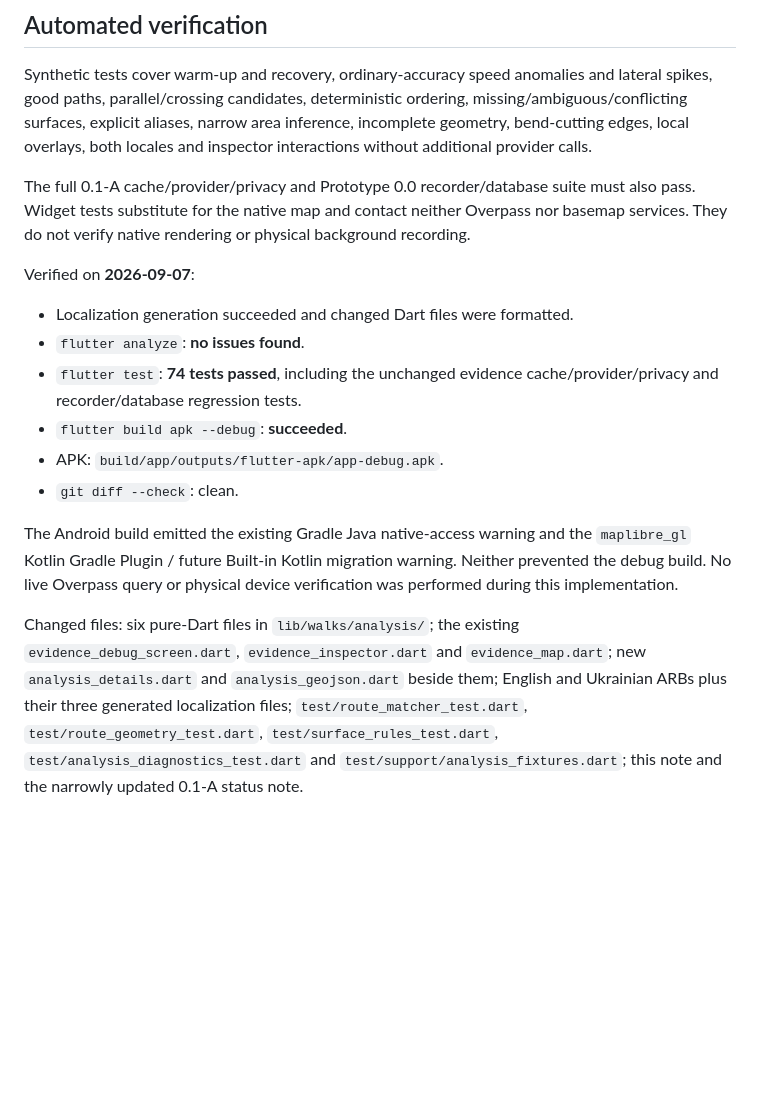
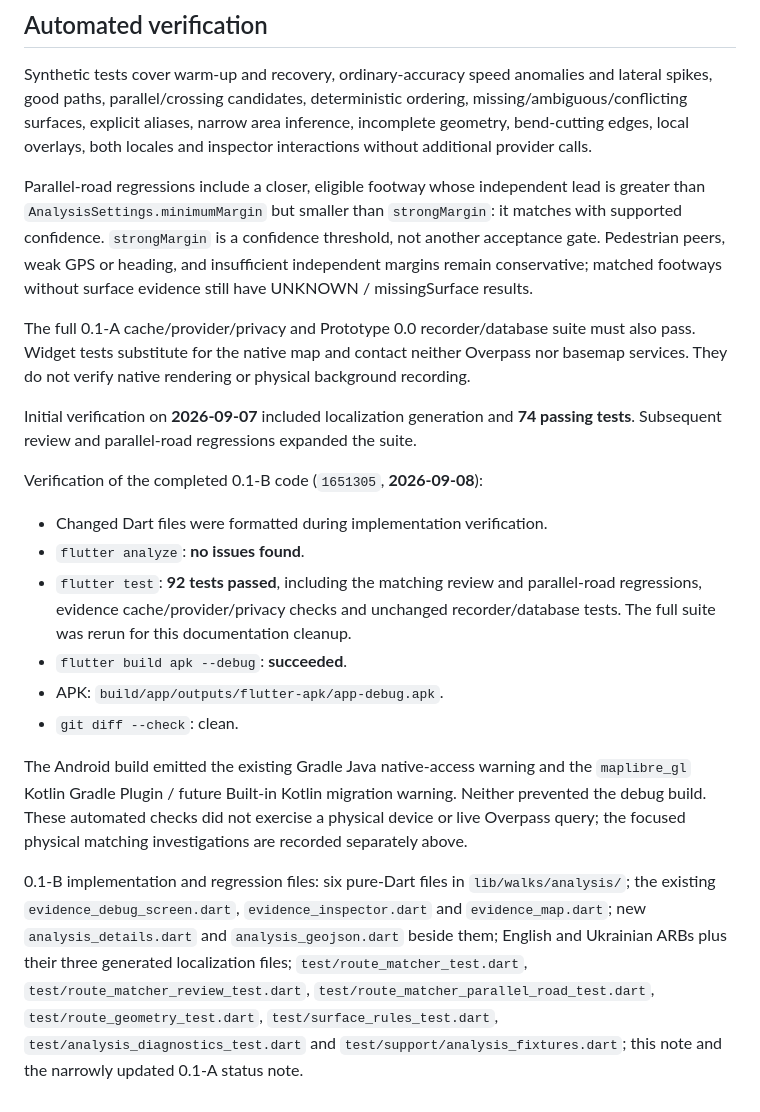
Before and after one commit to rpisarev/pathgrain, a Markdown page: docs/development/mvp-0.1-b-route-surface-matching.md, the part around one of its changes. GitHub-like rendering; blank space fills up the shorter version.

Commit message:
Update documentation

```diff
--- a/docs/development/mvp-0.1-b-route-surface-matching.md
+++ b/docs/development/mvp-0.1-b-route-surface-matching.md
@@ -431,31 +444,46 @@ ordering, missing/ambiguous/conflicting surfaces, explicit aliases, narrow area
 inference, incomplete geometry, bend-cutting edges, local overlays, both
 locales and inspector interactions without additional provider calls.
 
+Parallel-road regressions include a closer, eligible footway whose independent
+lead is greater than `AnalysisSettings.minimumMargin` but smaller than
+`strongMargin`: it matches with supported confidence. `strongMargin` is a
+confidence threshold, not another acceptance gate. Pedestrian peers, weak GPS
+or heading, and insufficient independent margins remain conservative; matched
+footways without surface evidence still have UNKNOWN / missingSurface results.
+
 The full 0.1-A cache/provider/privacy and Prototype 0.0 recorder/database suite
 must also pass. Widget tests substitute for the native map and contact neither
 Overpass nor basemap services. They do not verify native rendering or physical
 background recording.
 
-Verified on **2026-09-07**:
+Initial verification on **2026-09-07** included localization generation and
+**74 passing tests**. Subsequent review and parallel-road regressions expanded
+the suite.
 
-- Localization generation succeeded and changed Dart files were formatted.
+Verification of the completed 0.1-B code (`1651305`, **2026-09-08**):
+
+- Changed Dart files were formatted during implementation verification.
 - `flutter analyze`: **no issues found**.
-- `flutter test`: **74 tests passed**, including the unchanged evidence
-  cache/provider/privacy and recorder/database regression tests.
+- `flutter test`: **92 tests passed**, including the matching review and
+  parallel-road regressions, evidence cache/provider/privacy checks and unchanged
+  recorder/database tests. The full suite was rerun for this documentation cleanup.
 - `flutter build apk --debug`: **succeeded**.
 - APK: `build/app/outputs/flutter-apk/app-debug.apk`.
 - `git diff --check`: clean.
 
 The Android build emitted the existing Gradle Java native-access warning and
 the `maplibre_gl` Kotlin Gradle Plugin / future Built-in Kotlin migration
-warning. Neither prevented the debug build. No live Overpass query or physical
-device verification was performed during this implementation.
+warning. Neither prevented the debug build. These automated checks did not
+exercise a physical device or live Overpass query; the focused physical matching
+investigations are recorded separately above.
 
-Changed files: six pure-Dart files in `lib/walks/analysis/`; the existing
-`evidence_debug_screen.dart`, `evidence_inspector.dart` and `evidence_map.dart`;
+0.1-B implementation and regression files: six pure-Dart files in
+`lib/walks/analysis/`; the existing `evidence_debug_screen.dart`,
+`evidence_inspector.dart` and `evidence_map.dart`;
 new `analysis_details.dart` and `analysis_geojson.dart` beside them; English and
 Ukrainian ARBs plus their three generated localization files;
-`test/route_matcher_test.dart`, `test/route_geometry_test.dart`,
+`test/route_matcher_test.dart`, `test/route_matcher_review_test.dart`,
+`test/route_matcher_parallel_road_test.dart`, `test/route_geometry_test.dart`,
 `test/surface_rules_test.dart`, `test/analysis_diagnostics_test.dart` and
 `test/support/analysis_fixtures.dart`; this note and the narrowly updated
 0.1-A status note.
```
Also changed, not shown: other parts of docs/development/mvp-0.1-b-route-surface-matching.md (+27 -14 lines), docs/development/mvp-0.1-a-osm-map-evidence.md (+18 -15 lines), docs/product/mvp-0.1.md (+6 -2 lines).
